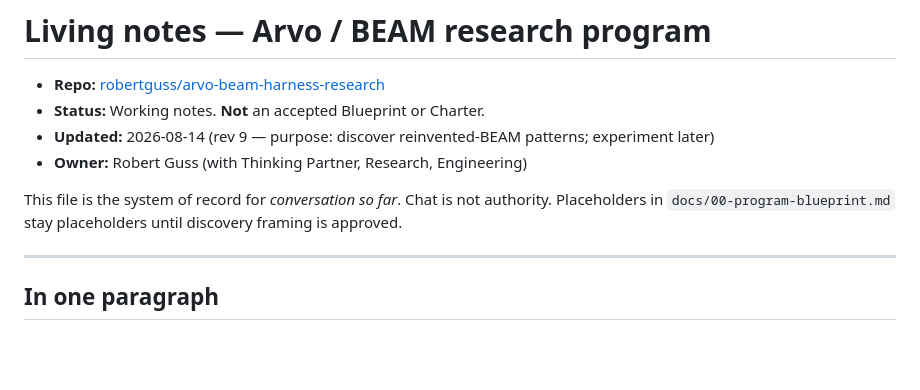
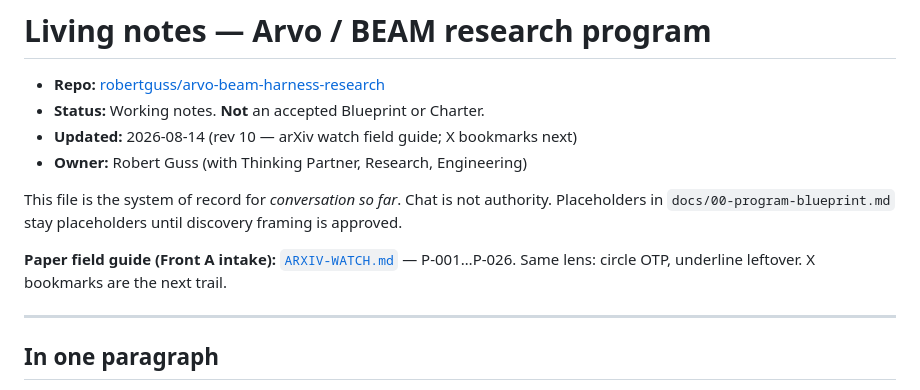
Before and after one commit to robertguss/arvo-harness, a Markdown page: docs/working/DISCOVERY-NOTES.md, the part around the change. GitHub-like rendering; blank space fills up the shorter version.

Commit message:
docs: add arXiv watch field guide for harness papers
Intake pass (P-001..P-026) using the circle-OTP / underline-leftover
lens. Pointer from discovery notes. Not an accepted research report.

```diff
--- a/docs/working/DISCOVERY-NOTES.md
+++ b/docs/working/DISCOVERY-NOTES.md
@@ -2,10 +2,12 @@
 
 - **Repo:** [robertguss/arvo-beam-harness-research](https://github.com/robertguss/arvo-beam-harness-research)
 - **Status:** Working notes. **Not** an accepted Blueprint or Charter.
-- **Updated:** 2026-08-14 (rev 9 — purpose: discover reinvented-BEAM patterns; experiment later)
+- **Updated:** 2026-08-14 (rev 10 — arXiv watch field guide; X bookmarks next)
 - **Owner:** Robert Guss (with Thinking Partner, Research, Engineering)
 
 This file is the system of record for *conversation so far*. Chat is not authority. Placeholders in `docs/00-program-blueprint.md` stay placeholders until discovery framing is approved.
+
+**Paper field guide (Front A intake):** [`ARXIV-WATCH.md`](ARXIV-WATCH.md) — P-001…P-026. Same lens: circle OTP, underline leftover. X bookmarks are the next trail.
 
 ---
 
```
Also changed, not shown: docs/working/ARXIV-WATCH.md (added, +189 -0 lines).
